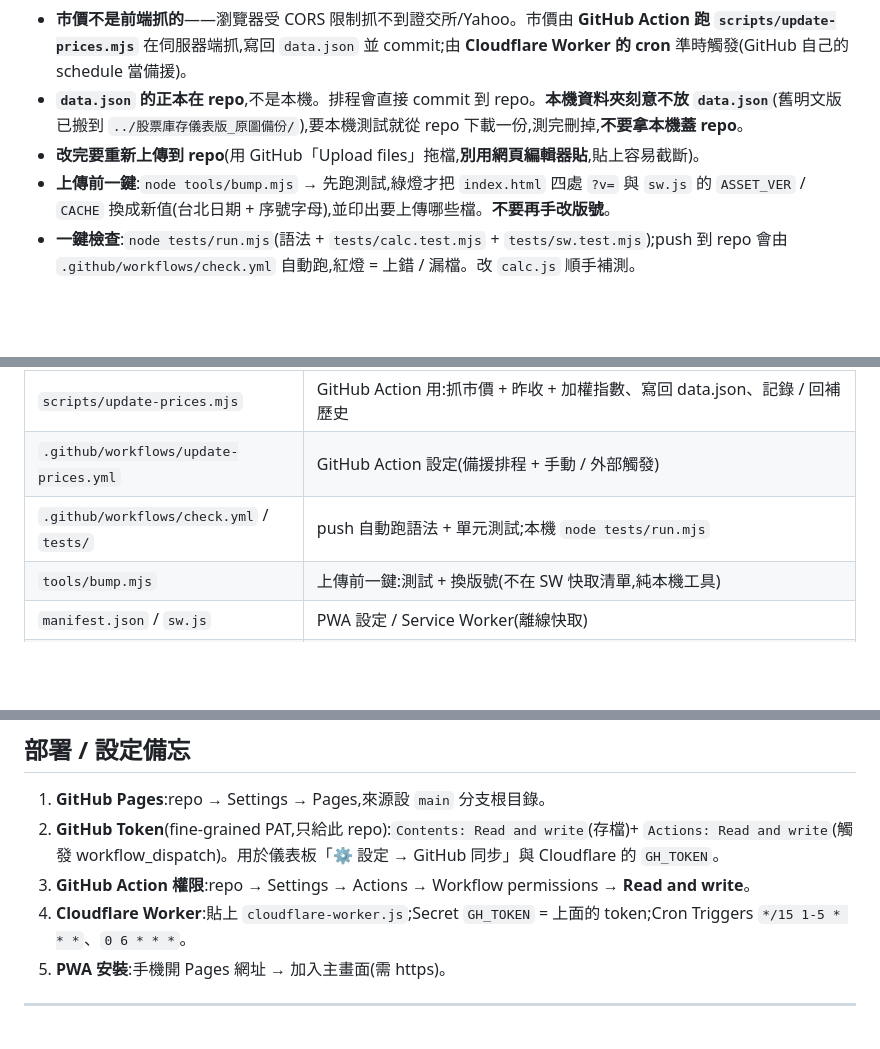
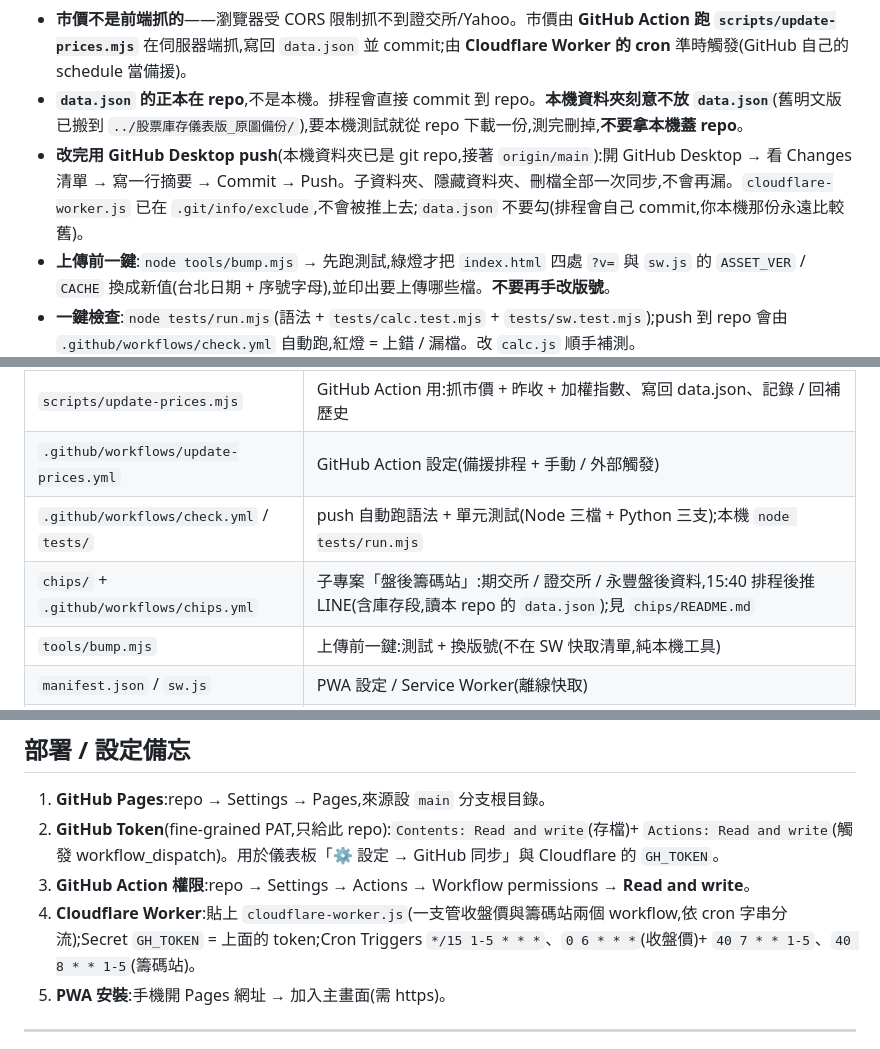
Before and after one commit to jye-tsai/stock-dashboard, a Markdown page: README.md, 3 parts joined by grey strips. GitHub-like rendering; blank space fills up the shorter version.

```diff
--- a/README.md
+++ b/README.md
@@ -16,7 +16,7 @@
 - **HTML 不寫 `onclick`**:按鈕用 `data-action="fn" data-args='[...]'`,由 `app.js` §16b 的委派 listener 查允許清單(`ACTIONS`)呼叫;Enter 送出用 `data-enter="fn"`。新增按鈕記得把函式名加進 `ACTIONS`。
 - **市價不是前端抓的**——瀏覽器受 CORS 限制抓不到證交所/Yahoo。市價由 **GitHub Action 跑 `scripts/update-prices.mjs`** 在伺服器端抓,寫回 `data.json` 並 commit;由 **Cloudflare Worker 的 cron** 準時觸發(GitHub 自己的 schedule 當備援)。
 - **`data.json` 的正本在 repo**,不是本機。排程會直接 commit 到 repo。**本機資料夾刻意不放 `data.json`**(舊明文版已搬到 `../股票庫存儀表版_原圖備份/`),要本機測試就從 repo 下載一份,測完刪掉,**不要拿本機蓋 repo**。
-- **改完要重新上傳到 repo**(用 GitHub「Upload files」拖檔,**別用網頁編輯器貼**,貼上容易截斷)。
+- **改完用 GitHub Desktop push**(本機資料夾已是 git repo,接著 `origin/main`):開 GitHub Desktop → 看 Changes 清單 → 寫一行摘要 → Commit → Push。子資料夾、隱藏資料夾、刪檔全部一次同步,不會再漏。`cloudflare-worker.js` 已在 `.git/info/exclude`,不會被推上去;`data.json` 不要勾(排程會自己 commit,你本機那份永遠比較舊)。
 - **上傳前一鍵**:`node tools/bump.mjs` → 先跑測試,綠燈才把 `index.html` 四處 `?v=` 與 `sw.js` 的 `ASSET_VER` / `CACHE` 換成新值(台北日期 + 序號字母),並印出要上傳哪些檔。**不要再手改版號**。
 - **一鍵檢查**:`node tests/run.mjs`(語法 + `tests/calc.test.mjs` + `tests/sw.test.mjs`);push 到 repo 會由 `.github/workflows/check.yml` 自動跑,紅燈 = 上錯 / 漏檔。改 `calc.js` 順手補測。
 - **畫面卡住 / 看不到新版**:⚙️ 設定 →「🧹 清快取重新載入」(unregister SW + 清 caches + reload)。render 炸掉或 12 秒載不完時頂部也會自動出這條紅色橫幅(`index.html` head 內嵌,不依賴 app.js)。
@@ -63,7 +63,8 @@
 | `scripts/calc.js` | **純計算共用模組**(UMD):(1) 損益:成本 / 市值 / 賣出成本 / 未實現 / 總報酬;(2) 時序:history 切片、日變動、回撤、對比線、每日統計、今日損益、sparkline、期間損益。前端 `<script>` 載、Action 用 `createRequire` 載;改費率 / 稅率只改這裡 |
 | `scripts/update-prices.mjs` | GitHub Action 用:抓市價 + 昨收 + 加權指數、寫回 data.json、記錄 / 回補歷史 |
 | `.github/workflows/update-prices.yml` | GitHub Action 設定(備援排程 + 手動 / 外部觸發) |
-| `.github/workflows/check.yml` / `tests/` | push 自動跑語法 + 單元測試;本機 `node tests/run.mjs` |
+| `.github/workflows/check.yml` / `tests/` | push 自動跑語法 + 單元測試(Node 三檔 + Python 三支);本機 `node tests/run.mjs` |
+| `chips/` + `.github/workflows/chips.yml` | 子專案「盤後籌碼站」:期交所 / 證交所 / 永豐盤後資料,15:40 排程後推 LINE(含庫存段,讀本 repo 的 `data.json`);見 `chips/README.md` |
 | `tools/bump.mjs` | 上傳前一鍵:測試 + 換版號(不在 SW 快取清單,純本機工具) |
 | `manifest.json` / `sw.js` | PWA 設定 / Service Worker(離線快取) |
 | `panghu-icon.png`(192px,iOS apple-touch-icon)/ `panghu-icon.webp`(512px,manifest + splash + intro)/ `favicon.png`(64px) | PWA App 圖示 / 網頁小圖示 |
@@ -189,7 +190,7 @@ GitHub 內建 `schedule` 排程**不可靠**(常延遲數小時、漏跑、在
 1. **GitHub Pages**:repo → Settings → Pages,來源設 `main` 分支根目錄。
 2. **GitHub Token**(fine-grained PAT,只給此 repo):`Contents: Read and write`(存檔)+ `Actions: Read and write`(觸發 workflow_dispatch)。用於儀表板「⚙️ 設定 → GitHub 同步」與 Cloudflare 的 `GH_TOKEN`。
 3. **GitHub Action 權限**:repo → Settings → Actions → Workflow permissions → **Read and write**。
-4. **Cloudflare Worker**:貼上 `cloudflare-worker.js`;Secret `GH_TOKEN` = 上面的 token;Cron Triggers `*/15 1-5 * * *`、`0 6 * * *`。
+4. **Cloudflare Worker**:貼上 `cloudflare-worker.js`(一支管收盤價與籌碼站兩個 workflow,依 cron 字串分流);Secret `GH_TOKEN` = 上面的 token;Cron Triggers `*/15 1-5 * * *`、`0 6 * * *`(收盤價)+ `40 7 * * 1-5`、`40 8 * * 1-5`(籌碼站)。
 5. **PWA 安裝**:手機開 Pages 網址 → 加入主畫面(需 https)。
 
 ---
```
